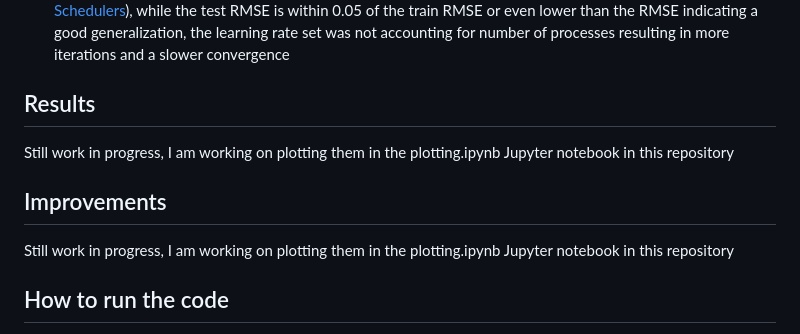
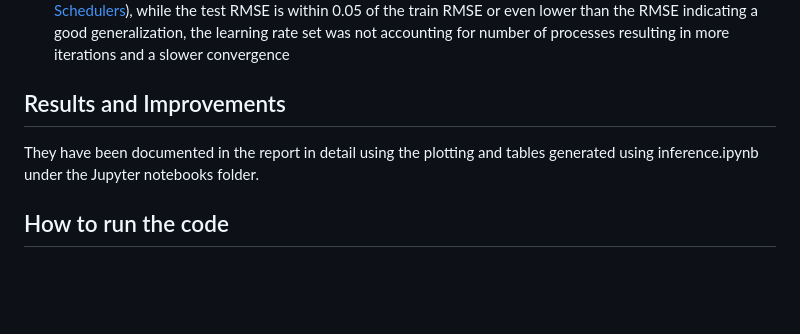
Before and after one commit to s-hreya-riram/sgd-using-mpi, a Markdown page: README.md, the part around one of its changes. GitHub-like rendering; blank space fills up the shorter version.

Commit message:
Actually adding README.md - the changes done previously weren't saved

```diff
--- a/README.md
+++ b/README.md
@@ -140,11 +139,8 @@ Additional notes:
 - Learning rate initialization: I initialized the learning rate as a constant at first, the RMSE and convergence results were not satisfactory. I then tried using a Cyclic Scheduler Learning Rate (Reference: [Learning Rate Schedulers](https://machinelearningmastery.com/a-gentle-introduction-to-learning-rate-schedulers/)), while the test RMSE is within 0.05 of the train RMSE or even lower than the RMSE indicating a good generalization, the learning rate set was not accounting for number of processes resulting in more iterations and a slower convergence
 
 
-## Results
-Still work in progress, I am working on plotting them in the plotting.ipynb Jupyter notebook in this repository
-
-## Improvements
-Still work in progress, I am working on plotting them in the plotting.ipynb Jupyter notebook in this repository
+## Results and Improvements
+They have been documented in the report in detail using the plotting and tables generated using inference.ipynb under the Jupyter notebooks folder.
 
 ## How to run the code
 As a pre-requisite, ensure that you have Python and MPI set up in the machine you are looking to execute this code on.
```
Also changed, not shown: other parts of README.md (+0 -1 lines).
